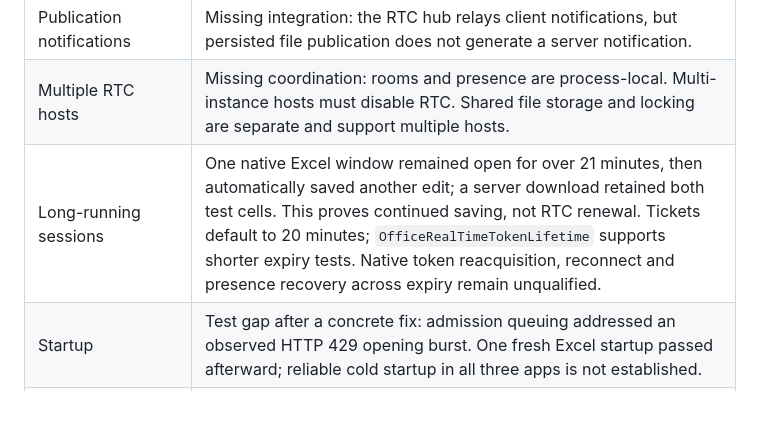
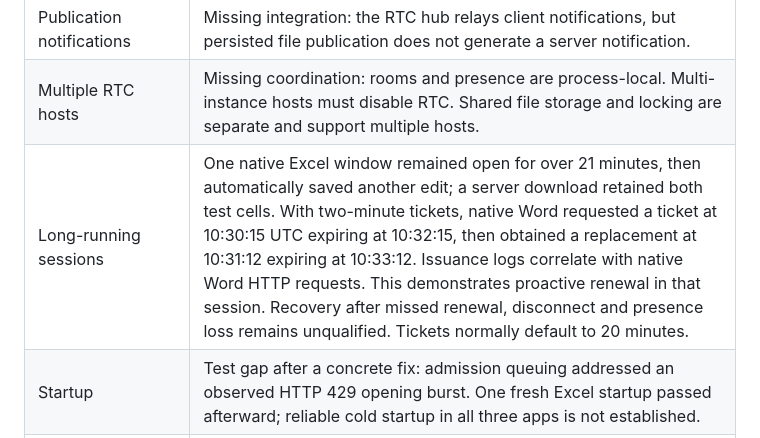
Before and after one commit to PatrickMatthiesen/cellbridge, a Markdown page: docs/interoperability.md, the part around the change. Rendered like a GitHub page; blank space fills up the shorter version.

Commit message:
Record native Word RTC ticket renewal evidence

```diff
--- a/docs/interoperability.md
+++ b/docs/interoperability.md
@@ -246,7 +246,7 @@ test coverage. It is not an exhaustive Office conformance audit.
 | OCS | Missing service: the frame codec does not implement session state, WPM merging, revision clocks or saving merged content to the file host. RTC can operate without OCS. |
 | Publication notifications | Missing integration: the RTC hub relays client notifications, but persisted file publication does not generate a server notification. |
 | Multiple RTC hosts | Missing coordination: rooms and presence are process-local. Multi-instance hosts must disable RTC. Shared file storage and locking are separate and support multiple hosts. |
-| Long-running sessions | One native Excel window remained open for over 21 minutes, then automatically saved another edit; a server download retained both test cells. This proves continued saving, not RTC renewal. Tickets default to 20 minutes; `OfficeRealTimeTokenLifetime` supports shorter expiry tests. Native token reacquisition, reconnect and presence recovery across expiry remain unqualified. |
+| Long-running sessions | One native Excel window remained open for over 21 minutes, then automatically saved another edit; a server download retained both test cells. With two-minute tickets, native Word requested a ticket at 10:30:15 UTC expiring at 10:32:15, then obtained a replacement at 10:31:12 expiring at 10:33:12. Issuance logs correlate with native Word HTTP requests. This demonstrates proactive renewal in that session. Recovery after missed renewal, disconnect and presence loss remains unqualified. Tickets normally default to 20 minutes. |
 | Startup | Test gap after a concrete fix: admission queuing addressed an observed HTTP 429 opening burst. One fresh Excel startup passed afterward; reliable cold startup in all three apps is not established. |
 | Typing and latency | Test gap: saved edits and selection changes propagated, but character-by-character delivery and measured end-to-end latency are not established for CellBridge. |
 | Conflicting/offline edits | Test gap: separate Word paragraph additions survived one outage/reconnect trial. Same-text, same-cell and same-object conflicts, undo and longer outages need coverage. |
```
Also changed, not shown: docs/office-protocol-profiles.md (+1 -1 lines).
